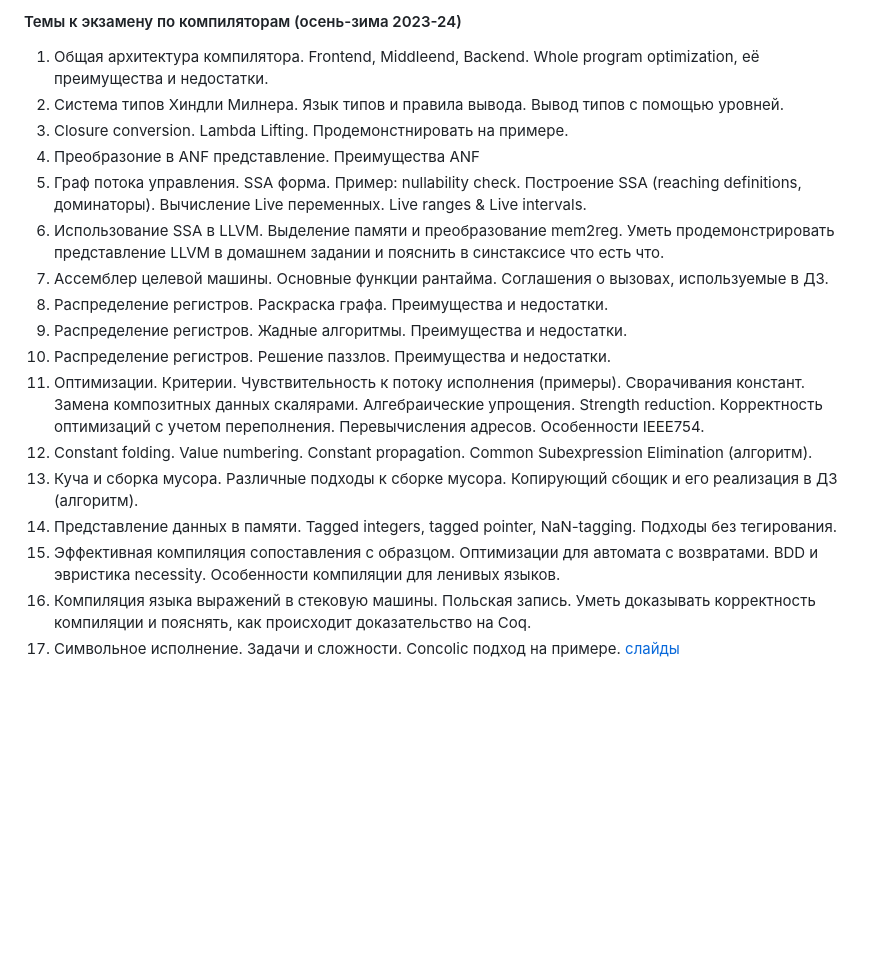
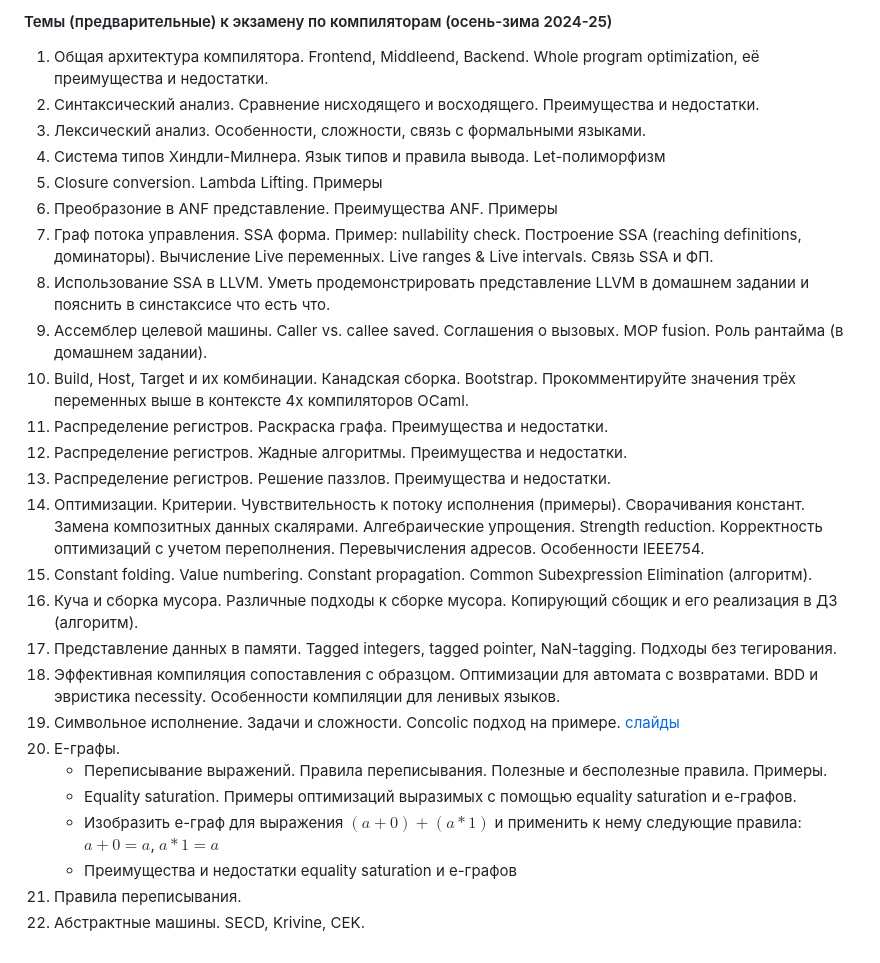
Before and after one commit to Kakadu/comp24, a Markdown page: exam.md, the part around the change. GitHub-like rendering; blank space fills up the shorter version.

Commit message:
[skip ci] WIP exam questions
Signed-off-by: Kakadu <Kakadu@pm.me>

```diff
--- a/exam.md
+++ b/exam.md
@@ -1,12 +1,15 @@
-####  Темы к экзамену по компиляторам (осень-зима 2023-24)
+####  Темы (предварительные) к экзамену по компиляторам (осень-зима 2024-25)
 
 1. Общая архитектура компилятора. Frontend, Middleend, Backend. Whole program optimization, её преимущества и недостатки.
-1. Система типов Хиндли Милнера. Язык типов и правила вывода. Вывод типов с помощью уровней.
-1. Closure conversion. Lambda Lifting. Продемонстнировать на примере.
-1. Преобразоние в ANF представление. Преимущества ANF
-1. Граф потока управления. SSA форма. Пример: nullability check. Построение SSA (reaching definitions, доминаторы). Вычисление Live переменных. Live ranges & Live intervals.
-1. Использование SSA в LLVM. Выделение памяти и преобразование mem2reg. Уметь продемонстрировать представление LLVM в домашнем задании и пояснить в синстаксисе что есть что.
-1. Ассемблер целевой машины. Основные функции рантайма. Соглашения о вызовах, используемые в ДЗ.
+1. Синтаксический анализ. Сравнение нисходящего и восходящего. Преимущества и недостатки.
+1. Лексический анализ. Особенности, сложности, связь с формальными языками.
+1. Система типов Хиндли-Милнера. Язык типов и правила вывода. Let-полиморфизм
+1. Closure conversion. Lambda Lifting. Примеры
+1. Преобразоние в ANF представление. Преимущества ANF. Примеры
+1. Граф потока управления. SSA форма. Пример: nullability check. Построение SSA (reaching definitions, доминаторы). Вычисление Live переменных. Live ranges & Live intervals. Связь SSA и ФП.
+1. Использование SSA в LLVM. Уметь продемонстрировать представление LLVM в домашнем задании и пояснить в синстаксисе что есть что.
+1. Ассемблер целевой машины. Caller vs. callee saved. Соглашения о вызовых. MOP fusion. Роль рантайма (в домашнем задании).
+1. Build, Host, Target и их комбинации. Канадская сборка. Bootstrap. Прокомментируйте значения трёх переменных выше в контексте 4х компиляторов OCaml.
 1. Распределение регистров. Раскраска графа. Преимущества и недостатки.
 1. Распределение регистров. Жадные алгоритмы. Преимущества и недостатки.
 1. Распределение регистров. Решение паззлов. Преимущества и недостатки.
@@ -15,5 +18,11 @@
 1. Куча и сборка мусора. Различные подходы к сборке мусора. Копирующий сбощик и его реализация в ДЗ (алгоритм).
 1. Представление данных в памяти. Tagged integers, tagged pointer, NaN-tagging. Подходы без тегирования.
 1. Эффективная компиляция сопоставления с образцом. Оптимизации для автомата с возвратами. BDD и эвристика necessity. Особенности компиляции для ленивых языков.
-1. Компиляция языка выражений в стековую машины. Польская запись. Уметь доказывать корректность компиляции и пояснять, как происходит доказательство на Coq.
-1. Символьное исполнение. Задачи и сложности. Concolic подход на примере. [слайды](https://docs.google.com/presentation/d/1TqEKePTJ0nkMWY1CJ48VO0SXAuQe0Ij9QXMAifTJrek/edit#slide=id.g2a68322c8e0_0_133)
+1. Символьное исполнение. Задачи и сложности. Concolic подход на примере. [слайды](https://docs.google.com/presentation/d/1XX7EH2cGL4DuZOfcc0fAmEWe4ogiEYry1fNhrCn1Q_0)
+1. E-графы.
+    * Переписывание выражений. Правила переписывания. Полезные и бесполезные правила. Примеры.
+    * Equality saturation. Примеры оптимизаций выразимых с помощью equality saturation и е-графов.
+    * Изобразить е-граф для выражения $(a + 0) + (a * 1)$ и применить к нему следующие правила: $a + 0 = a$, $a * 1 = a$
+    * Преимущества и недостатки equality saturation и e-графов
+1. Правила переписывания.
+1. Абстрактные машины. SECD, Krivine, CEK.
```
